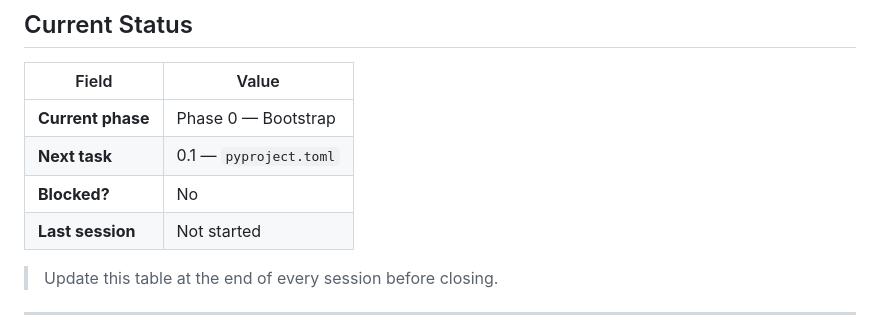
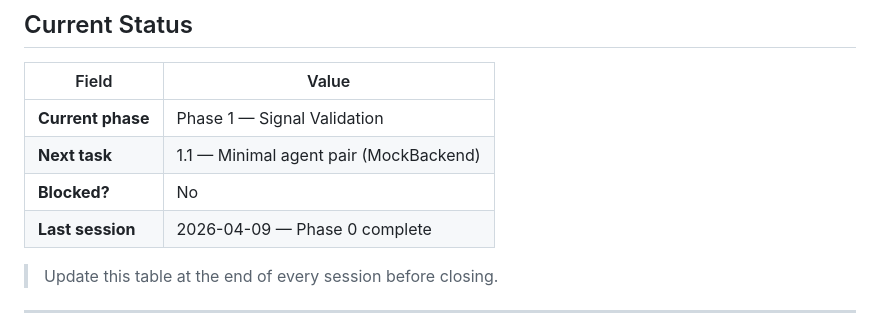
Before and after one commit to rajo69/chronoagent, a Markdown page: CLAUDE.md, the part around one of its changes. Drawn GitHub-style.

```diff
--- a/CLAUDE.md
+++ b/CLAUDE.md
@@ -8,10 +8,10 @@
 
 | Field | Value |
 |-------|-------|
-| **Current phase** | Phase 0 — Bootstrap |
-| **Next task** | 0.1 — `pyproject.toml` |
+| **Current phase** | Phase 1 — Signal Validation |
+| **Next task** | 1.1 — Minimal agent pair (MockBackend) |
 | **Blocked?** | No |
-| **Last session** | Not started |
+| **Last session** | 2026-04-09 — Phase 0 complete |
 
 > Update this table at the end of every session before closing.
 
```
Also changed, not shown: other parts of CLAUDE.md (+1 -1 lines), PLAN.md (+24 -24 lines).
